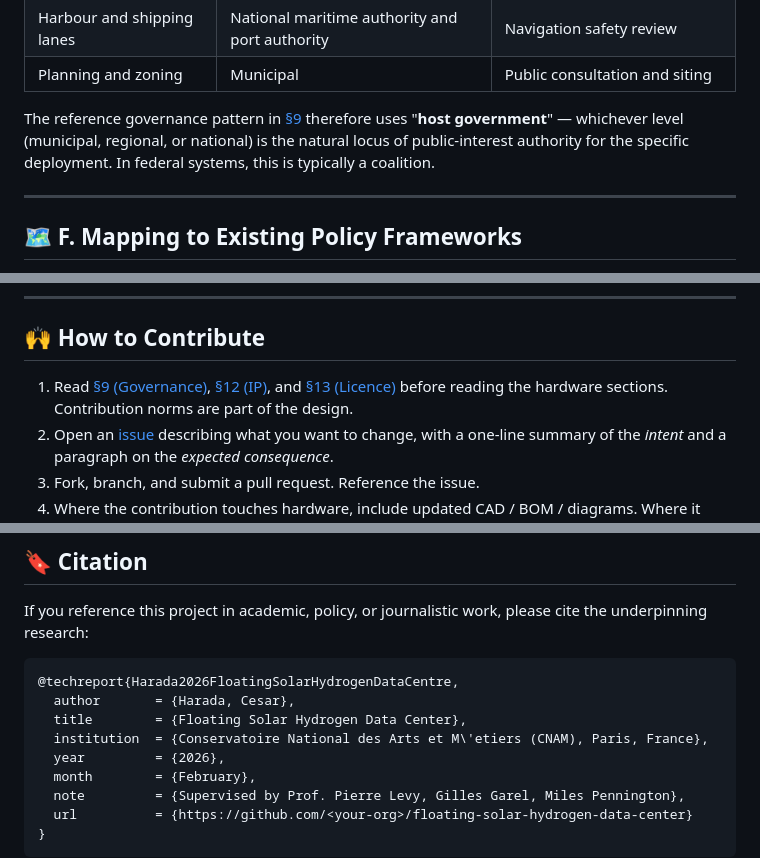
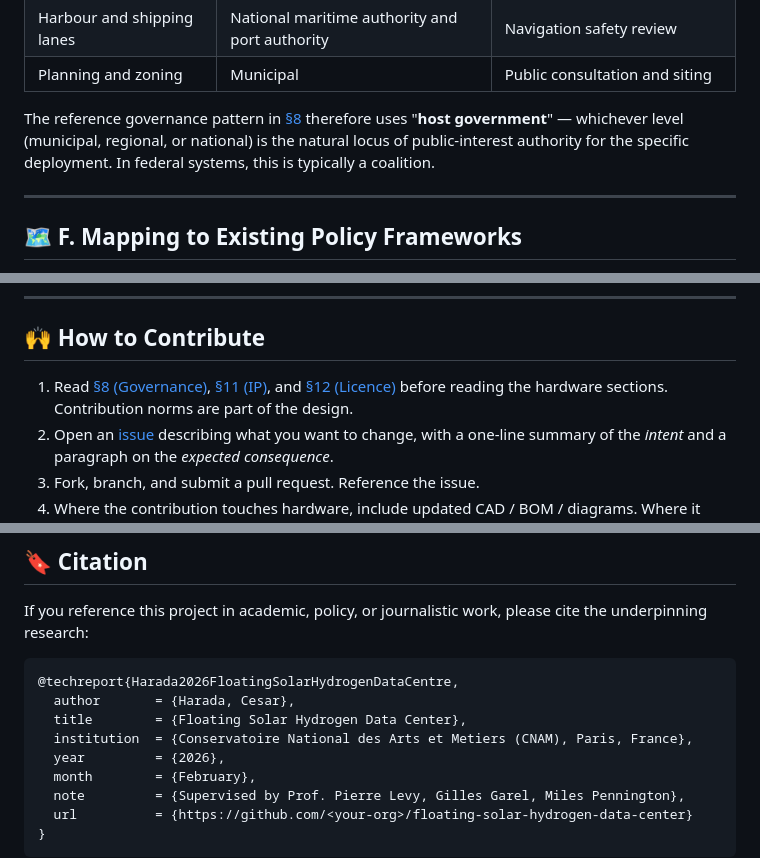
Before and after one commit to cesarharada/Floating-Solar-Hydrogen-Data-Center, a Markdown page: README.md, 3 parts joined by grey strips. Rendered like a GitHub page.

```diff
--- a/README.md
+++ b/README.md
@@ -504,7 +504,7 @@ The `build-guide/safety/` directory tracks these in detail. This README does not
 | Harbour and shipping lanes | National maritime authority and port authority | Navigation safety review |
 | Planning and zoning | Municipal | Public consultation and siting |
 
-The reference governance pattern in [§9](#9-ownership--governance) therefore uses "**host government**" — whichever level (municipal, regional, or national) is the natural locus of public-interest authority for the specific deployment. In federal systems, this is typically a coalition.
+The reference governance pattern in [§8](#8-ownership--governance) therefore uses "**host government**" — whichever level (municipal, regional, or national) is the natural locus of public-interest authority for the specific deployment. In federal systems, this is typically a coalition.
 
 ---
 
@@ -603,7 +603,7 @@ Open hardware alone is not sufficient to ensure sustained openness. The combinat
 <a id="how-to-contribute"></a>
 ## :raised_hands: How to Contribute
 
-1. Read [§9 (Governance)](#9-ownership--governance), [§12 (IP)](#12-intellectual-property-and-the-energy-transition), and [§13 (Licence)](#13-collaboration-framework) before reading the hardware sections. Contribution norms are part of the design.
+1. Read [§8 (Governance)](#8-ownership--governance), [§11 (IP)](#11-intellectual-property-and-the-energy-transition), and [§12 (Licence)](#12-collaboration-framework) before reading the hardware sections. Contribution norms are part of the design.
 2. Open an [issue](../../issues) describing what you want to change, with a one-line summary of the *intent* and a paragraph on the *expected consequence*.
 3. Fork, branch, and submit a pull request. Reference the issue.
 4. Where the contribution touches hardware, include updated CAD / BOM / diagrams. Where it touches software, include tests.
@@ -623,7 +623,7 @@ If you reference this project in academic, policy, or journalistic work, please
 @techreport{Harada2026FloatingSolarHydrogenDataCentre,
   author       = {Harada, Cesar},
   title        = {Floating Solar Hydrogen Data Center},
-  institution  = {Conservatoire National des Arts et M\'etiers (CNAM), Paris, France},
+  institution  = {Conservatoire National des Arts et Metiers (CNAM), Paris, France},
   year         = {2026},
   month        = {February},
   note         = {Supervised by Prof. Pierre Levy, Gilles Garel, Miles Pennington},
```
Also changed, not shown: other parts of README.md (+28 -28 lines).
